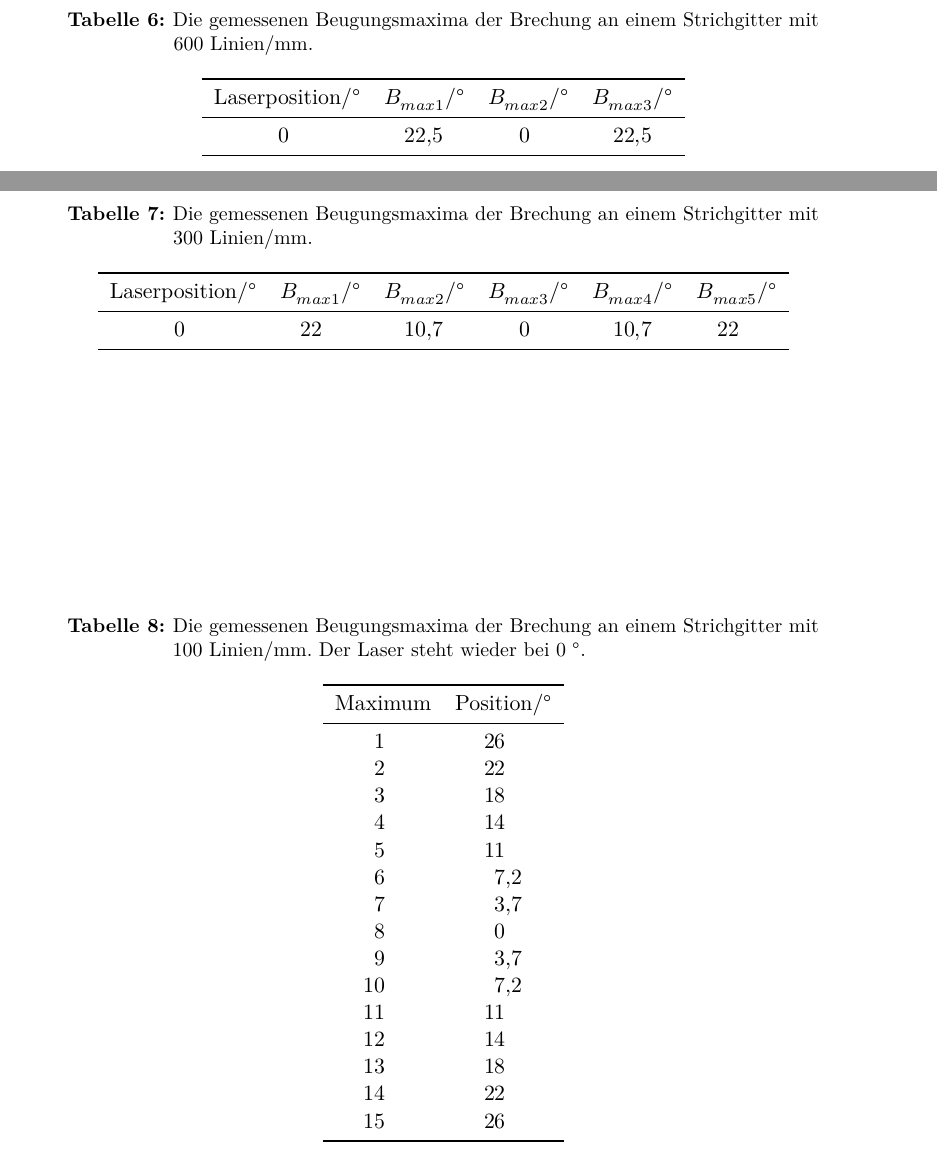
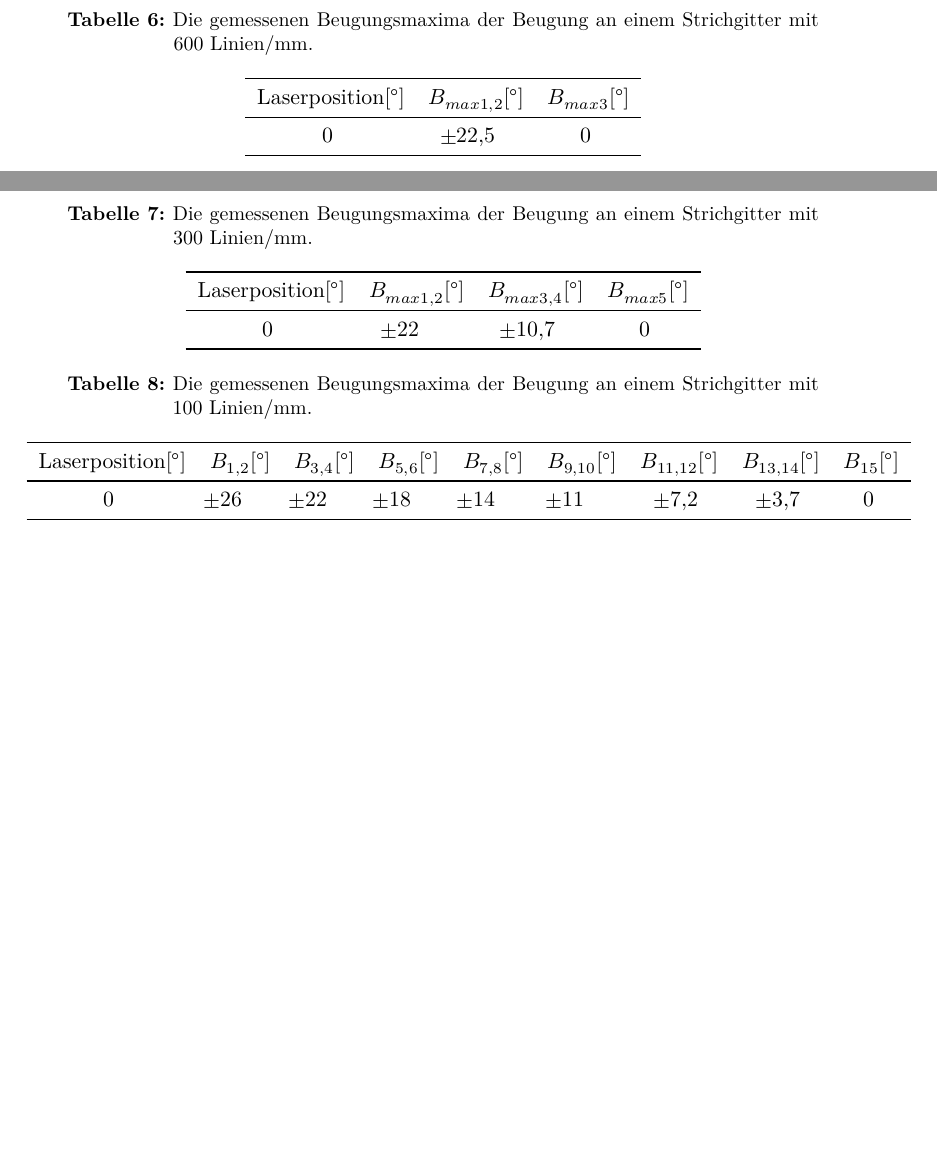
Before and after one commit to chris-topher6/Anfaenger-Praktikum, a LaTeX document (V400/main.tex, which reads V400/content/auswertung.tex): two parts of pages 10 and 11 of 13 before the commit and two parts of pages 10 and 11 of 12 after it, joined at a grey line, cut so that both start at the same text, the shorter picture padded with empty space. Compiled offline with XeLaTeX.

Commit message:
Tabellen in der Auswertung schön gemacht

```diff
--- a/V400/content/auswertung.tex
+++ b/V400/content/auswertung.tex
@@ -83,56 +83,42 @@ In den folgenden Tabellen sind die gemessenen Werte zusammenfassend dargestellt.
 
 \begin{table}
   \centering
-  \caption{Die gemessenen Beugungsmaxima der Brechung an einem Strichgitter mit 600 Linien/mm.}
+  \caption{Die gemessenen Beugungsmaxima der Beugung an einem Strichgitter mit 600 Linien/mm.}
   \label{tab:MessungAufgabe51}
   \sisetup{table-format=2.1}
-  \begin{tabular}{S S S S}
+  \begin{tabular}{S S S }
     \toprule
-    {Laserposition/\si{\degree}} & $B_{max1}/\si{\degree}$ & $B_{max2}/\si{\degree}$ & $B_{max3}/\si{\degree}$ \\
+    {Laserposition[\si{\degree}]} & $B_{max1,2}$[\si{\degree}] & $B_{max3}$[\si{\degree}]\\
     \midrule
-    0  & 22.5 & 0 & 22.5 \\
+    0  & \pm 22.5 & 0 \\
     \bottomrule
   \end{tabular}
 \end{table}
 
 \begin{table}
   \centering
-  \caption{Die gemessenen Beugungsmaxima der Brechung an einem Strichgitter mit 300 Linien/mm.}
+  \caption{Die gemessenen Beugungsmaxima der Beugung an einem Strichgitter mit 300 Linien/mm.}
   \label{tab:MessungAufgabe52}
   \sisetup{table-format=2.1}
-  \begin{tabular}{S S S S S S}
+  \begin{tabular}{S S S S}
     \toprule
-    {Laserposition/\si{\degree}} & $B_{max1}/\si{\degree}$ & $B_{max2}/\si{\degree}$ & $B_{max3}/\si{\degree}$ & $B_{max4}/\si{\degree}$ & $B_{max5}/\si{\degree}$ \\
+    {Laserposition[\si{\degree}]} & $B_{max1,2}$[\si{\degree}] & $B_{max3,4}$[\si{\degree}] & $B_{max5}$[\si{\degree}]\\
     \midrule
-    0 & 22 & 10.7 & 0 & 10.7 & 22 \\
+    0 & \pm 22 & \pm 10.7 & 0 \\
     \bottomrule
   \end{tabular}
 \end{table}
 
 \begin{table}
   \centering
-  \caption{Die gemessenen Beugungsmaxima der Brechung an einem Strichgitter mit 100 Linien/mm. Der Laser steht wieder bei 0 \si{\degree}.}
+  \caption{Die gemessenen Beugungsmaxima der Beugung an einem Strichgitter mit 100 Linien/mm.}
   \label{tab:MessungAufgabe53}
   \sisetup{table-format=2.1}
-  \begin{tabular}{S S}
+  \begin{tabular}{S S S S S S S S S}
     \toprule
-    {Maximum} & {Position/\si{\degree}} \\
+    {Laserposition[\si{\degree}]} & $B_{1,2}$[\si{\degree}] & $B_{3,4}$[\si{\degree}] & $B_{5,6}$[\si{\degree}] & $B_{7,8}$[\si{\degree}] & $B_{9,10}$[\si{\degree}] & $B_{11,12}$[\si{\degree}]  & $B_{13,14}$[\si{\degree}] & $B_{15}$[\si{\degree}]\\
     \midrule
-    1   & 26 \\
-    2   & 22 \\
-    3   & 18 \\
-    4  & 14 \\
-    5   & 11 \\
-    6   & 7.2 \\
-    7   & 3.7 \\
-    8  &   0  \\
-    9  &   3.7\\
-    10  &   7.2\\
-    11   & 11 \\
-    12   & 14 \\
-    13   & 18 \\
-    14   & 22 \\
-    15   & 26 \\
+    0 & \pm 26 & \pm 22 & \pm 18 & \pm 14 & \pm 11 & \pm 7.2 & \pm 3.7 & 0 \\
     \bottomrule
   \end{tabular}
 \end{table}
```
Also changed, not shown: V400/content/auswertung.tex (8 more changed lines).
